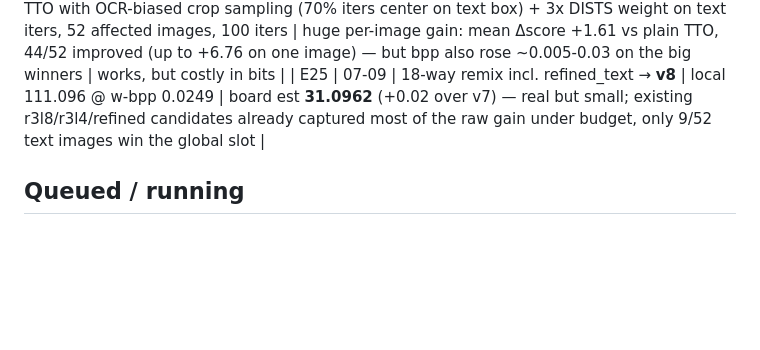
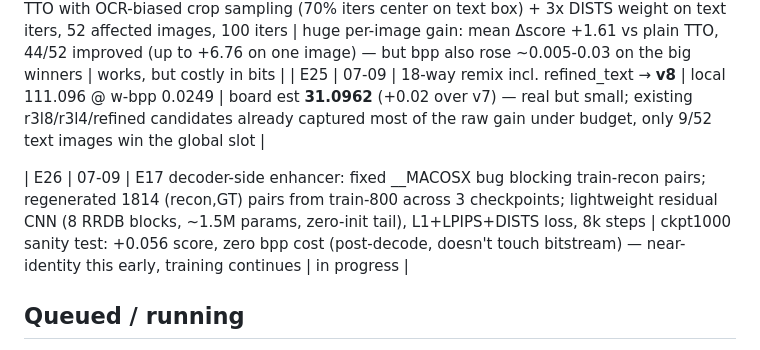
Before and after one commit to StarAtNyte/Rate-Adaptive-One-Step-Diffusion-Compression-Lovif-ECCV26, a Markdown page: LOGS.md, the part around the change. Drawn GitHub-style; blank space fills up the shorter version.

Commit message:
E26: enhancer training pairs fixed and running, early sanity check positive

```diff
--- a/LOGS.md
+++ b/LOGS.md
@@ -44,6 +44,8 @@ All compute on Modal (profile `staratnyte0`, volume `aigc-ic`, A10G GPUs). Repo:
 | E24 | 07-09 | TTO with OCR-biased crop sampling (70% iters center on text box) + 3x DISTS weight on text iters, 52 affected images, 100 iters | huge per-image gain: mean Δscore +1.61 vs plain TTO, 44/52 improved (up to +6.76 on one image) — but bpp also rose ~0.005-0.03 on the big winners | works, but costly in bits |
 | E25 | 07-09 | 18-way remix incl. refined_text → **v8** | local 111.096 @ w-bpp 0.0249 | board est **31.0962** (+0.02 over v7) — real but small; existing r3l8/r3l4/refined candidates already captured most of the raw gain under budget, only 9/52 text images win the global slot |
 
+| E26 | 07-09 | E17 decoder-side enhancer: fixed __MACOSX bug blocking train-recon pairs; regenerated 1814 (recon,GT) pairs from train-800 across 3 checkpoints; lightweight residual CNN (8 RRDB blocks, ~1.5M params, zero-init tail), L1+LPIPS+DISTS loss, 8k steps | ckpt1000 sanity test: +0.056 score, zero bpp cost (post-decode, doesn't touch bitstream) — near-identity this early, training continues | in progress |
+
 ## Queued / running
 - E16: round-3 λ4 "r3l4" (init r2_18000, sd35+sdxl-augmented corpus, 8k steps) — launched 07-09.
 - E20: TTO pass for v6's r3l8_8000 picks (18 imgs) → separate out_dir `refined2` (skip-guard collision with v5-refined dir). Relaunch pending.
```
